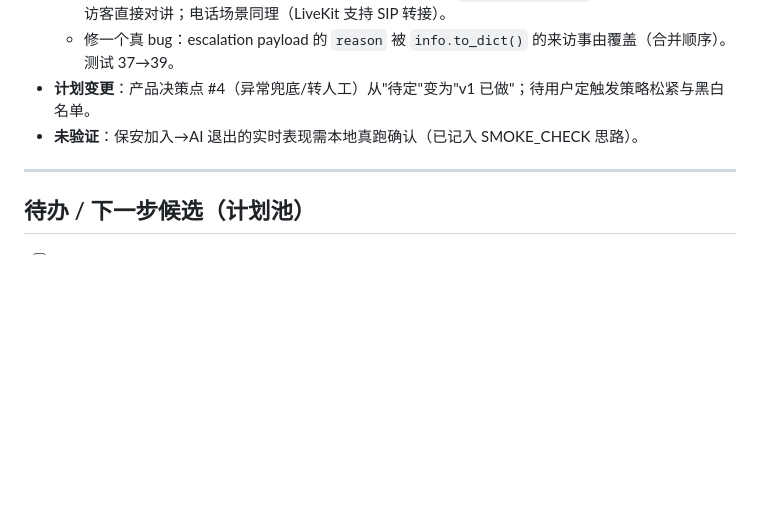
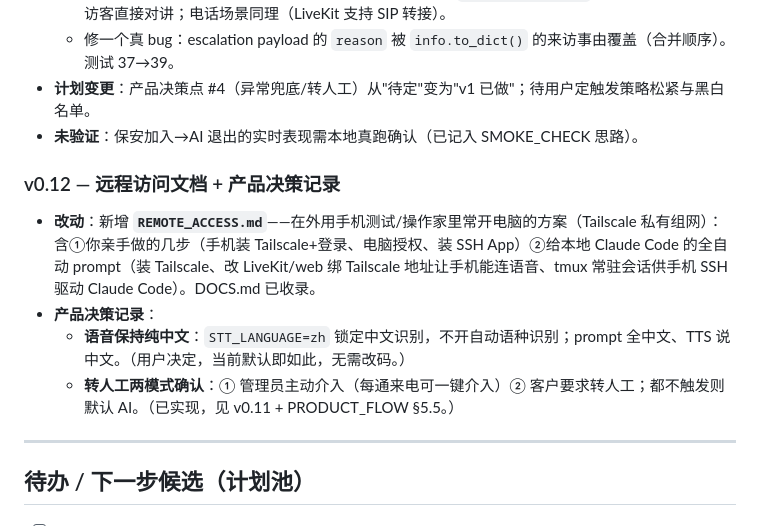
Before and after one commit to WeijieCao77/jingyu-task, a Markdown page: CHANGELOG.md, the part around the change. GitHub-like rendering; blank space fills up the shorter version.

```diff
--- a/CHANGELOG.md
+++ b/CHANGELOG.md
@@ -75,6 +75,12 @@
 - **计划变更**：产品决策点 #4（异常兜底/转人工）从"待定"变为"v1 已做"；待用户定触发策略松紧与黑白名单。
 - **未验证**：保安加入→AI 退出的实时表现需本地真跑确认（已记入 SMOKE_CHECK 思路）。
 
+### v0.12 — 远程访问文档 + 产品决策记录
+- **改动**：新增 **`REMOTE_ACCESS.md`**——在外用手机测试/操作家里常开电脑的方案（Tailscale 私有组网）：含①你亲手做的几步（手机装 Tailscale+登录、电脑授权、装 SSH App）②给本地 Claude Code 的全自动 prompt（装 Tailscale、改 LiveKit/web 绑 Tailscale 地址让手机能连语音、tmux 常驻会话供手机 SSH 驱动 Claude Code）。DOCS.md 已收录。
+- **产品决策记录**：
+  - **语音保持纯中文**：`STT_LANGUAGE=zh` 锁定中文识别，不开自动语种识别；prompt 全中文、TTS 说中文。（用户决定，当前默认即如此，无需改码。）
+  - **转人工两模式确认**：① 管理员主动介入（每通来电可一键介入）② 客户要求转人工；都不触发则默认 AI。（已实现，见 v0.11 + PRODUCT_FLOW §5.5。）
+
 ---
 
 ## 待办 / 下一步候选（计划池）
```
Also changed, not shown: DOCS.md (+1 -0 lines), REMOTE_ACCESS.md (added, +94 -0 lines).
